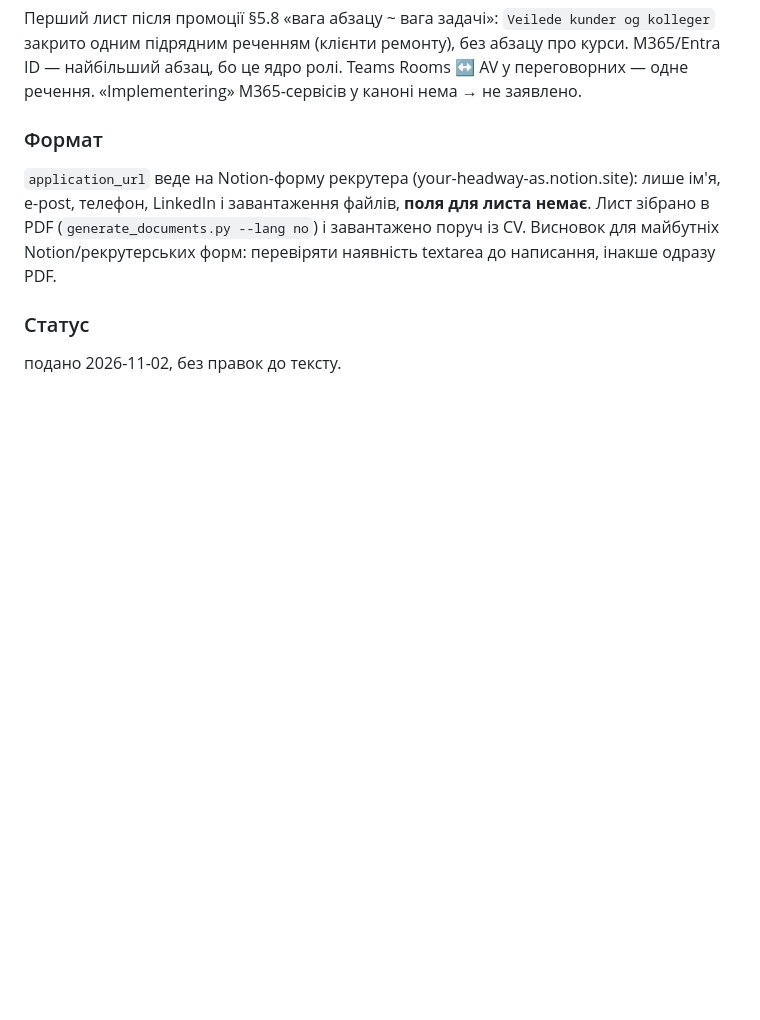
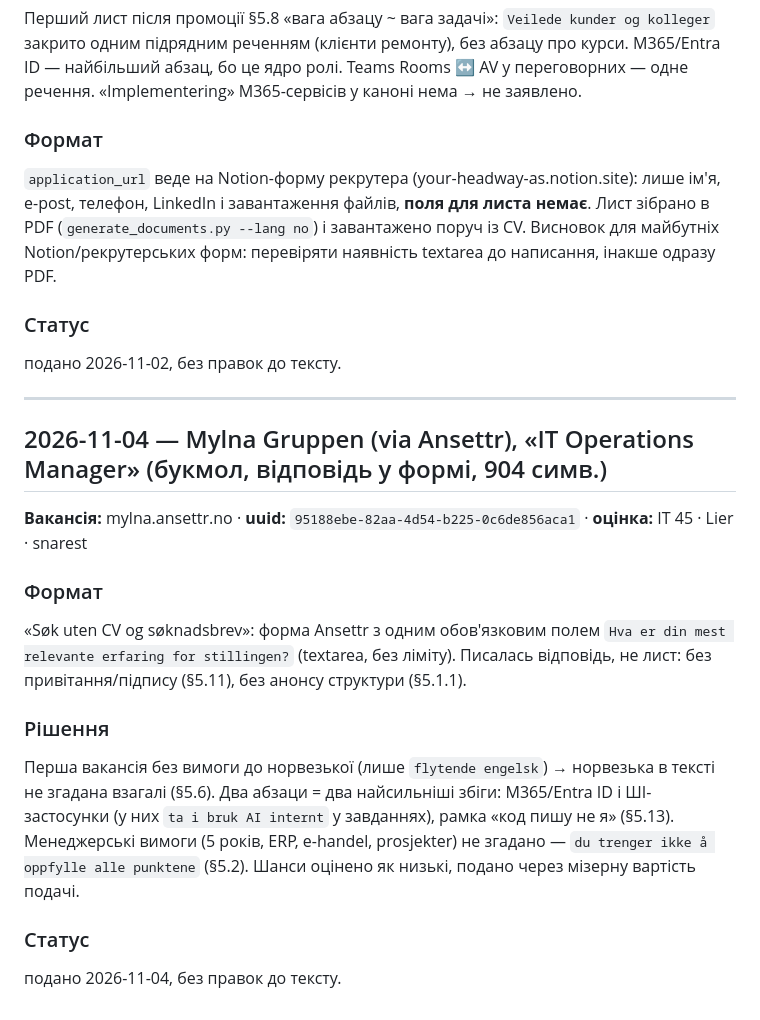
Before and after one commit to TxipO/jobsearch-norway, a Markdown page: profile/soknad-log.md, the part around the change. Rendered like a GitHub page; blank space fills up the shorter version.

Commit message:
Log Mylna (Ansettr) application cycle
Co-Authored-By: Claude Opus 5.5 <noreply@anthropic.com>

```diff
--- a/profile/soknad-log.md
+++ b/profile/soknad-log.md
@@ -766,3 +766,18 @@ EasyCruit імпортував CV з дефектами: період без п
 
 ### Статус
 подано 2026-11-02, без правок до тексту.
+
+---
+
+## 2026-11-04 — Mylna Gruppen (via Ansettr), «IT Operations Manager» (букмол, відповідь у формі, 904 симв.)
+
+**Вакансія:** mylna.ansettr.no · **uuid:** `95188ebe-82aa-4d54-b225-0c6de856aca1` · **оцінка:** IT 45 · Lier · snarest
+
+### Формат
+«Søk uten CV og søknadsbrev»: форма Ansettr з одним обов'язковим полем `Hva er din mest relevante erfaring for stillingen?` (textarea, без ліміту). Писалась відповідь, не лист: без привітання/підпису (§5.11), без анонсу структури (§5.1.1).
+
+### Рішення
+Перша вакансія без вимоги до норвезької (лише `flytende engelsk`) → норвезька в тексті не згадана взагалі (§5.6). Два абзаци = два найсильніші збіги: M365/Entra ID і ШІ-застосунки (у них `ta i bruk AI internt` у завданнях), рамка «код пишу не я» (§5.13). Менеджерські вимоги (5 років, ERP, e-handel, prosjekter) не згадано — `du trenger ikke å oppfylle alle punktene` (§5.2). Шанси оцінено як низькі, подано через мізерну вартість подачі.
+
+### Статус
+подано 2026-11-04, без правок до тексту.
```
